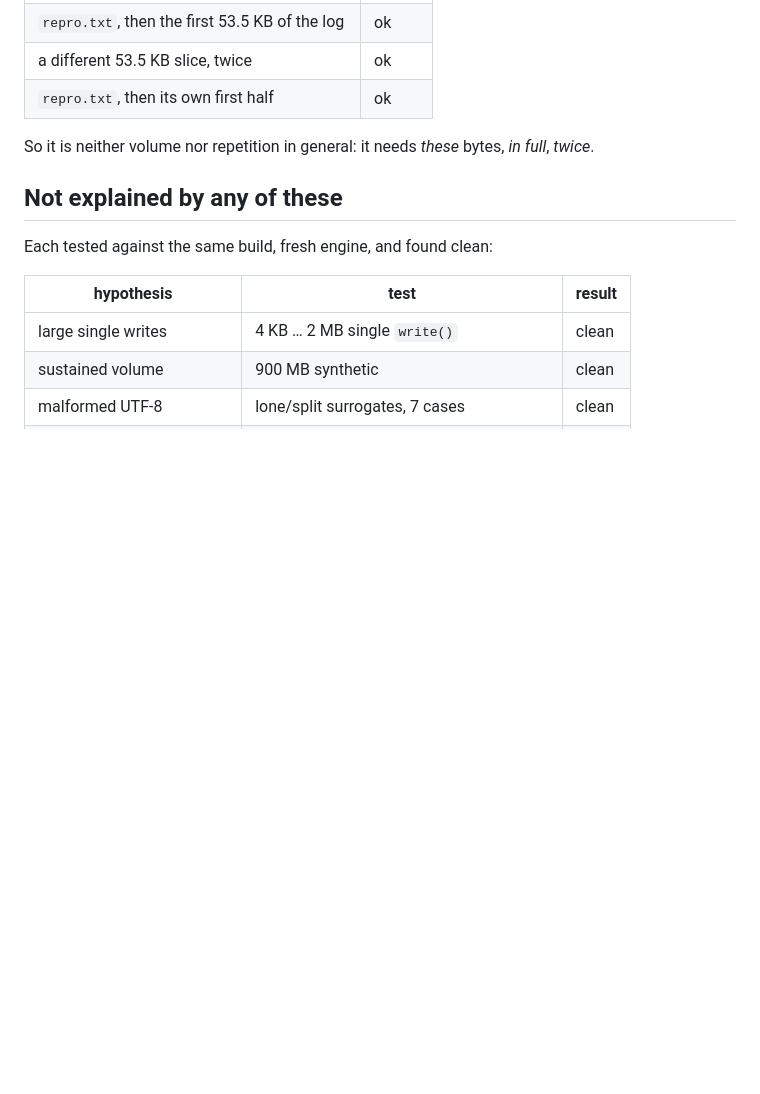
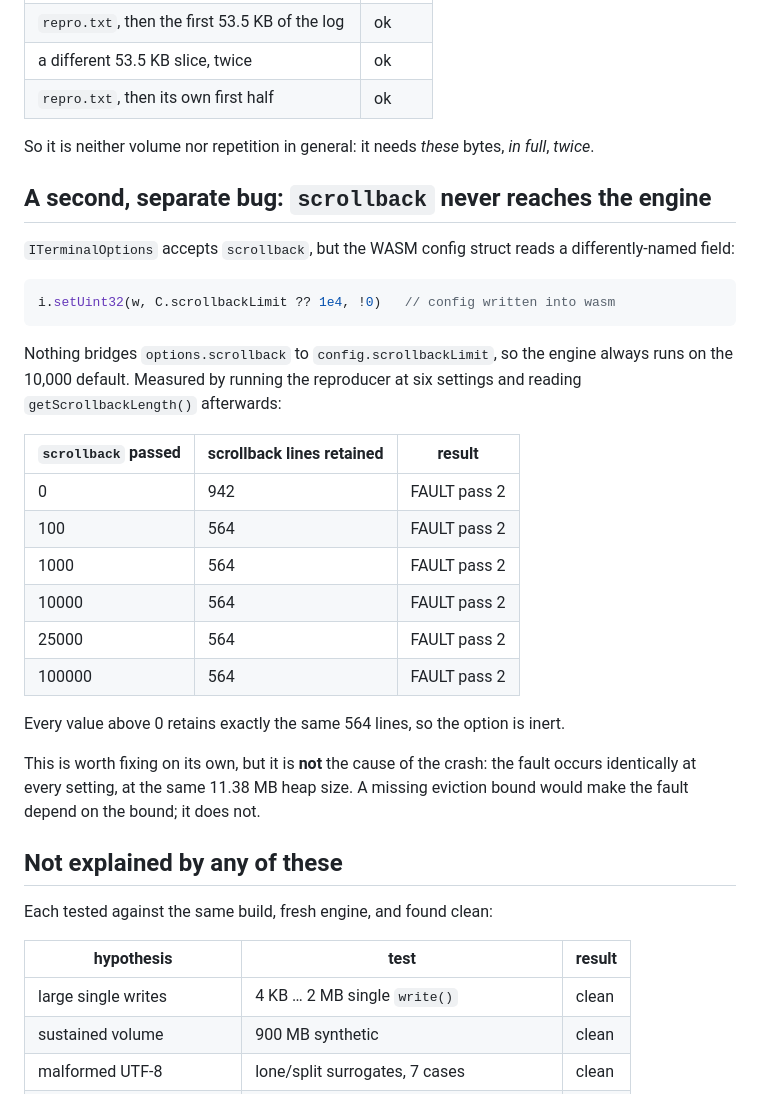
Before and after one commit to tsukasagenesis/tabby-ghostty-frontend, a Markdown page: repro-ghostty-wasm/README.md, the part around the change. GitHub-like rendering; blank space fills up the shorter version.

Commit message:
Record that scrollback is inert, and rule it out as the crash cause
Tested the hypothesis that the crash is a missing "when to drop old data"
bound. It is not: the reproducer faults on pass 2 at scrollback 0, 100, 1000,
10000, 25000 and 100000, every time at the same 11.38 MB heap. A missing
eviction bound would make the fault depend on the bound.

The test did surface a genuine separate bug. ITerminalOptions accepts
`scrollback`, but the WASM config struct reads `scrollbackLimit`, and nothing
maps one to the other - so the engine always uses its 10,000 default.
getScrollbackLength() returns exactly 564 lines for every value above 0, and
942 for 0, confirming the option is inert. Recorded in the reproducer README as
a second issue for upstream.

Co-Authored-By: Claude Opus 5 (1M context) <noreply@anthropic.com>
Claude-Session: https://claude.ai/code/session_011gcUPgZ4rLLQcRWpQa85RD

````diff
--- a/repro-ghostty-wasm/README.md
+++ b/repro-ghostty-wasm/README.md
@@ -75,6 +75,34 @@ Same engine, same sizes, one fresh terminal per case:
 So it is neither volume nor repetition in general: it needs *these* bytes,
 *in full*, *twice*.
 
+## A second, separate bug: `scrollback` never reaches the engine
+
+`ITerminalOptions` accepts `scrollback`, but the WASM config struct reads a
+differently-named field:
+
+```js
+i.setUint32(w, C.scrollbackLimit ?? 1e4, !0)   // config written into wasm
+```
+
+Nothing bridges `options.scrollback` to `config.scrollbackLimit`, so the engine
+always runs on the 10,000 default. Measured by running the reproducer at six
+settings and reading `getScrollbackLength()` afterwards:
+
+| `scrollback` passed | scrollback lines retained | result |
+|---|---|---|
+| 0 | 942 | FAULT pass 2 |
+| 100 | 564 | FAULT pass 2 |
+| 1000 | 564 | FAULT pass 2 |
+| 10000 | 564 | FAULT pass 2 |
+| 25000 | 564 | FAULT pass 2 |
+| 100000 | 564 | FAULT pass 2 |
+
+Every value above 0 retains exactly the same 564 lines, so the option is inert.
+
+This is worth fixing on its own, but it is **not** the cause of the crash: the
+fault occurs identically at every setting, at the same 11.38 MB heap size. A
+missing eviction bound would make the fault depend on the bound; it does not.
+
 ## Not explained by any of these
 
 Each tested against the same build, fresh engine, and found clean:
````
